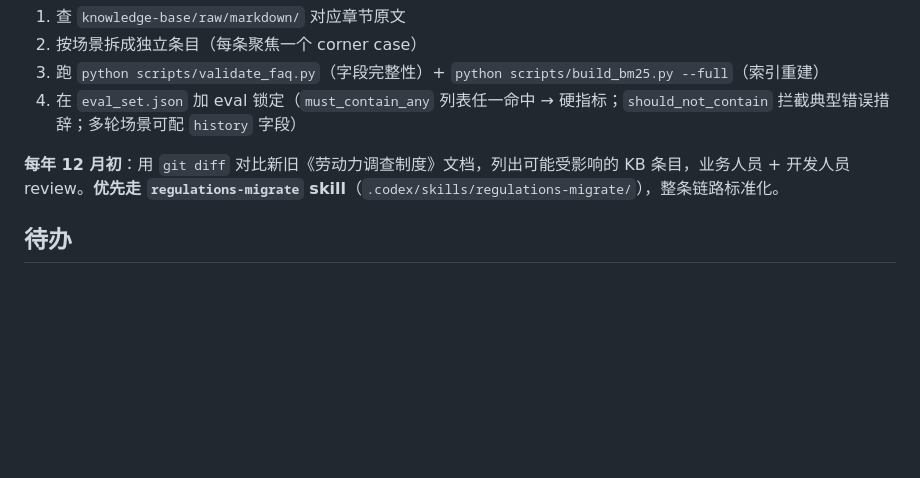
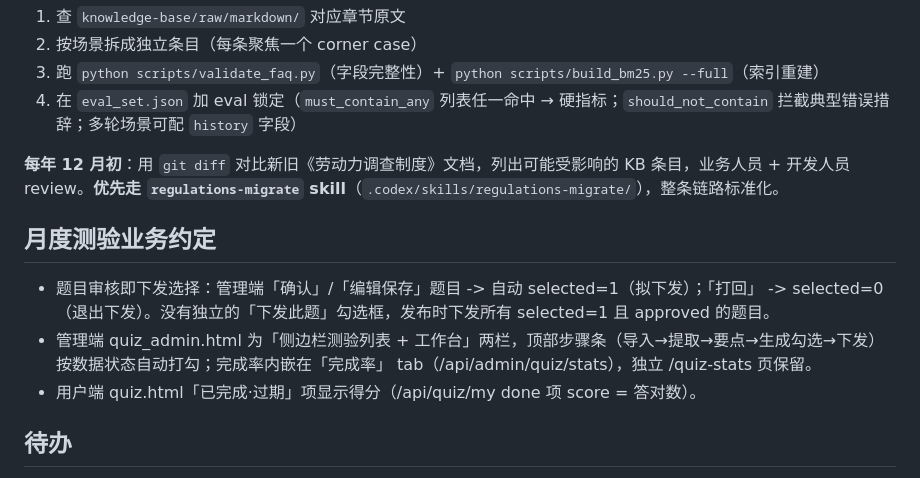
Before and after one commit to ljx4471817/labor-survey-ai, a Markdown page: AGENTS.md, the part around one of its changes. GitHub-like rendering; blank space fills up the shorter version.

Commit message:
docs: AGENTS.md 补月度测验业务约定 + 清理 ADR 索引表 NUL 脏字符
- 新增「月度测验业务约定」：题目确认/编辑保存即拟下发（selected=1）、打回退出下发（selected=0），无独立「下发此题」勾选框；管理端两栏+步骤条+完成率内嵌；用户端已完成项显示得分。
- 清理 0013-rag-规则冲突裁决.md 行前遗留的 NUL 字节（HEAD 既有脏字符，导致 git 判定二进制）。

```diff
--- a/AGENTS.md
+++ b/AGENTS.md
@@ -245,6 +245,12 @@ cd backend && pip install -r requirements.txt
 
 **每年 12 月初**：用 `git diff` 对比新旧《劳动力调查制度》文档，列出可能受影响的 KB 条目，业务人员 + 开发人员 review。**优先走 `regulations-migrate` skill**（`.codex/skills/regulations-migrate/`），整条链路标准化。
 
+## 月度测验业务约定
+
+- 题目审核即下发选择：管理端「确认」/「编辑保存」题目 -> 自动 selected=1（拟下发）；「打回」 -> selected=0（退出下发）。没有独立的「下发此题」勾选框，发布时下发所有 selected=1 且 approved 的题目。
+- 管理端 quiz_admin.html 为「侧边栏测验列表 + 工作台」两栏，顶部步骤条（导入→提取→要点→生成勾选→下发）按数据状态自动打勾；完成率内嵌在「完成率」 tab（/api/admin/quiz/stats），独立 /quiz-stats 页保留。
+- 用户端 quiz.html「已完成·过期」项显示得分（/api/quiz/my done 项 score = 答对数）。
+
 ## 待办
 
 - ~~**迭代 3 / Stage 1：评估 KB schema v2**~~ —— 已完成 KB schema v1 全量落地（ADR 0008），v2 评估待领导决策后启动
```
Also changed, not shown: other parts of AGENTS.md (+1 -1 lines).
